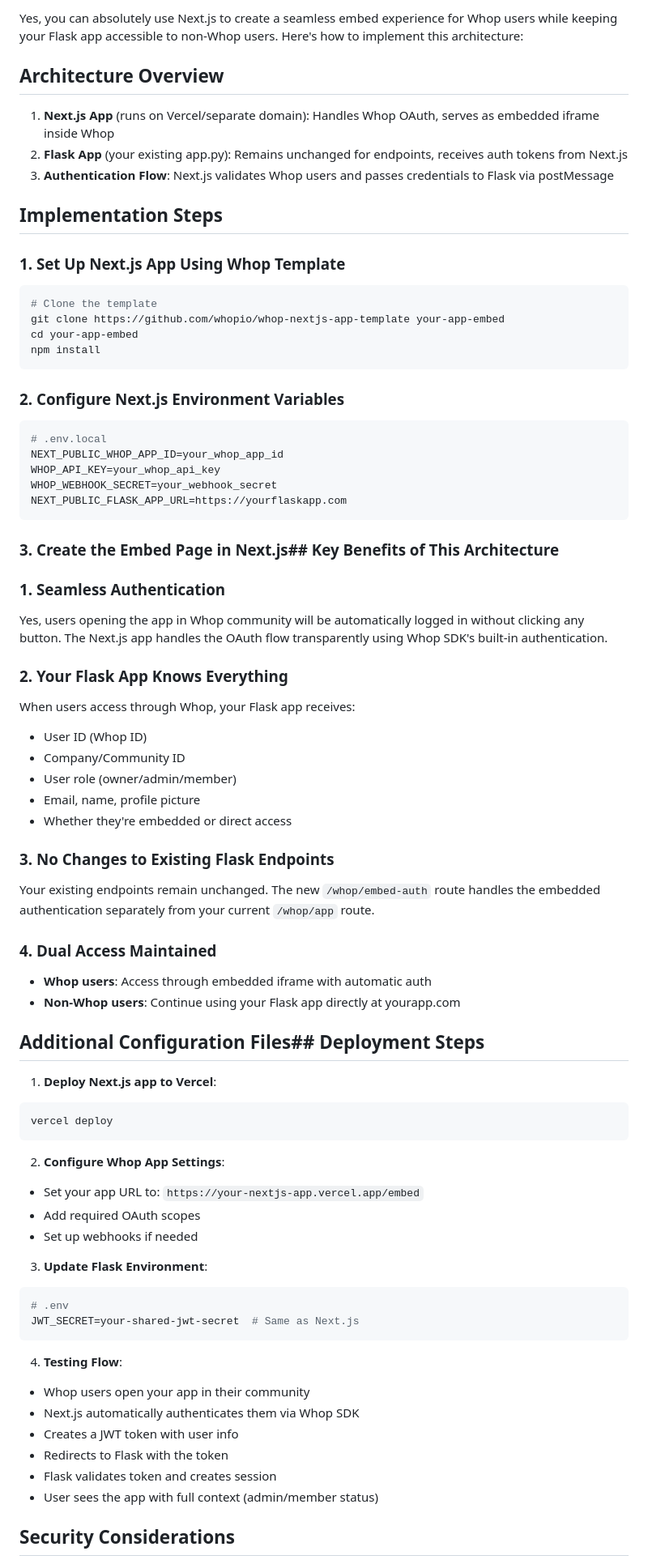
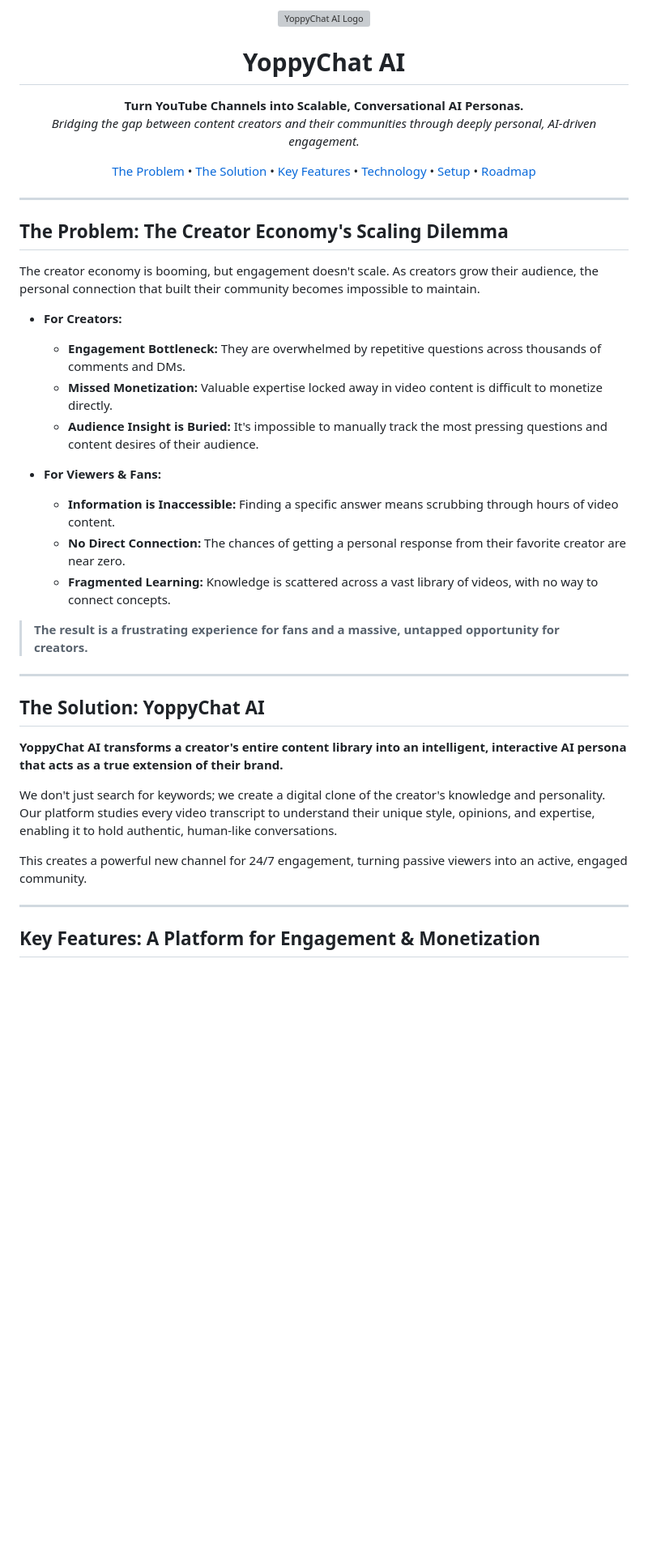
Before and after one commit to r3796739-sketch/t5, a Markdown page: readme.md, the part around the change printed below. Shown: that part at 81% size. Rendered like a GitHub page; blank space fills up the shorter version; grey boxes are pictures that could not be loaded.

````diff
--- a/readme.md
+++ b/readme.md
@@ -1,77 +1,55 @@
-Yes, you can absolutely use Next.js to create a seamless embed experience for Whop users while keeping your Flask app accessible to non-Whop users. Here's how to implement this architecture:
+<p align="center">
+  <img src="https://raw.githubusercontent.com/user-attachments/assets/941e699b-4654-47f4-8a19-93e114777a94/primiry__logo.png" alt="YoppyChat AI Logo" width="350">
+</p>
 
-## Architecture Overview
+<h1 align="center">YoppyChat AI</h1>
 
-1. **Next.js App** (runs on Vercel/separate domain): Handles Whop OAuth, serves as embedded iframe inside Whop
-2. **Flask App** (your existing app.py): Remains unchanged for endpoints, receives auth tokens from Next.js
-3. **Authentication Flow**: Next.js validates Whop users and passes credentials to Flask via postMessage
+<p align="center">
+  <strong>Turn YouTube Channels into Scalable, Conversational AI Personas.</strong>
+  <br />
+  <em>Bridging the gap between content creators and their communities through deeply personal, AI-driven engagement.</em>
+</p>
 
-## Implementation Steps
+<p align="center">
+  <a href="#the-problem">The Problem</a> •
+  <a href="#the-solution">The Solution</a> •
+  <a href="#key-features">Key Features</a> •
+  <a href="#technology-stack">Technology</a> •
+  <a href="#getting-started">Setup</a> •
+  <a href="#roadmap">Roadmap</a>
+</p>
 
-### 1. Set Up Next.js App Using Whop Template
+---
 
-```bash
-# Clone the template
-git clone https://github.com/whopio/whop-nextjs-app-template your-app-embed
-cd your-app-embed
-npm install
-```
+## The Problem: The Creator Economy's Scaling Dilemma
 
-### 2. Configure Next.js Environment Variables
+The creator economy is booming, but engagement doesn't scale. As creators grow their audience, the personal connection that built their community becomes impossible to maintain.
 
-```env
-# .env.local
-NEXT_PUBLIC_WHOP_APP_ID=your_whop_app_id
-WHOP_API_KEY=your_whop_api_key
-WHOP_WEBHOOK_SECRET=your_webhook_secret
-NEXT_PUBLIC_FLASK_APP_URL=https://yourflaskapp.com
-```
+* **For Creators:**
+    * **Engagement Bottleneck:** They are overwhelmed by repetitive questions across thousands of comments and DMs.
+    * **Missed Monetization:** Valuable expertise locked away in video content is difficult to monetize directly.
+    * **Audience Insight is Buried:** It's impossible to manually track the most pressing questions and content desires of their audience.
 
-### 3. Create the Embed Page in Next.js## Key Benefits of This Architecture
+* **For Viewers & Fans:**
+    * **Information is Inaccessible:** Finding a specific answer means scrubbing through hours of video content.
+    * **No Direct Connection:** The chances of getting a personal response from their favorite creator are near zero.
+    * **Fragmented Learning:** Knowledge is scattered across a vast library of videos, with no way to connect concepts.
 
-### 1. **Seamless Authentication**
-Yes, users opening the app in Whop community will be automatically logged in without clicking any button. The Next.js app handles the OAuth flow transparently using Whop SDK's built-in authentication.
+> **The result is a frustrating experience for fans and a massive, untapped opportunity for creators.**
 
-### 2. **Your Flask App Knows Everything**
-When users access through Whop, your Flask app receives:
-- User ID (Whop ID)
-- Company/Community ID
-- User role (owner/admin/member)
-- Email, name, profile picture
-- Whether they're embedded or direct access
+---
 
-### 3. **No Changes to Existing Flask Endpoints**
-Your existing endpoints remain unchanged. The new `/whop/embed-auth` route handles the embedded authentication separately from your current `/whop/app` route.
+## The Solution: YoppyChat AI
 
-### 4. **Dual Access Maintained**
-- **Whop users**: Access through embedded iframe with automatic auth
-- **Non-Whop users**: Continue using your Flask app directly at yourapp.com
+**YoppyChat AI transforms a creator's entire content library into an intelligent, interactive AI persona that acts as a true extension of their brand.**
 
-## Additional Configuration Files## Deployment Steps
+We don't just search for keywords; we create a digital clone of the creator's knowledge and personality. Our platform studies every video transcript to understand their unique style, opinions, and expertise, enabling it to hold authentic, human-like conversations.
 
-1. **Deploy Next.js app to Vercel**:
-```bash
-vercel deploy
-```
+This creates a powerful new channel for 24/7 engagement, turning passive viewers into an active, engaged community.
 
-2. **Configure Whop App Settings**:
-- Set your app URL to: `https://your-nextjs-app.vercel.app/embed`
-- Add required OAuth scopes
-- Set up webhooks if needed
 
-3. **Update Flask Environment**:
-```python
-# .env
-JWT_SECRET=your-shared-jwt-secret  # Same as Next.js
-```
 
-4. **Testing Flow**:
-- Whop users open your app in their community
-- Next.js automatically authenticates them via Whop SDK
-- Creates a JWT token with user info
-- Redirects to Flask with the token
-- Flask validates token and creates session
-- User sees the app with full context (admin/member status)
+---
 
-## Security Considerations
+## Key Features: A Platform for Engagement & Monetization
 
````
Also changed, not shown: other parts of readme.md (+29 -5 lines).
